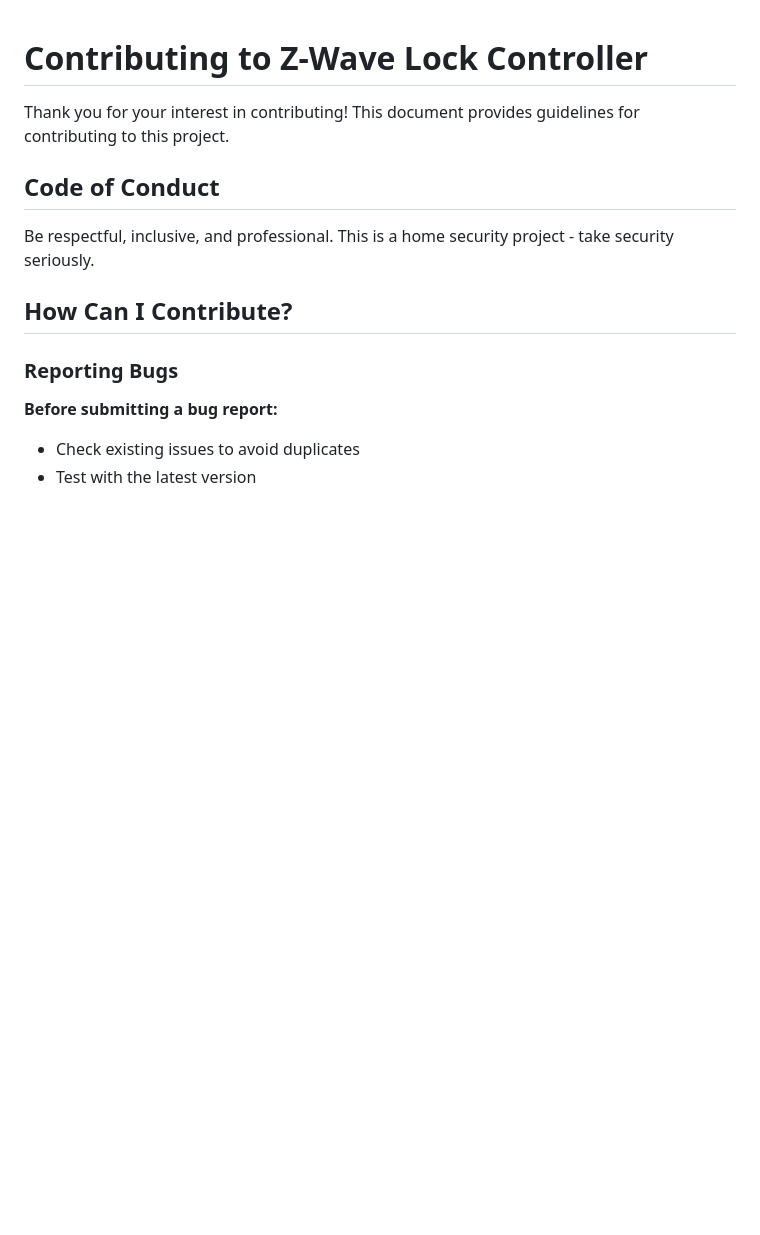
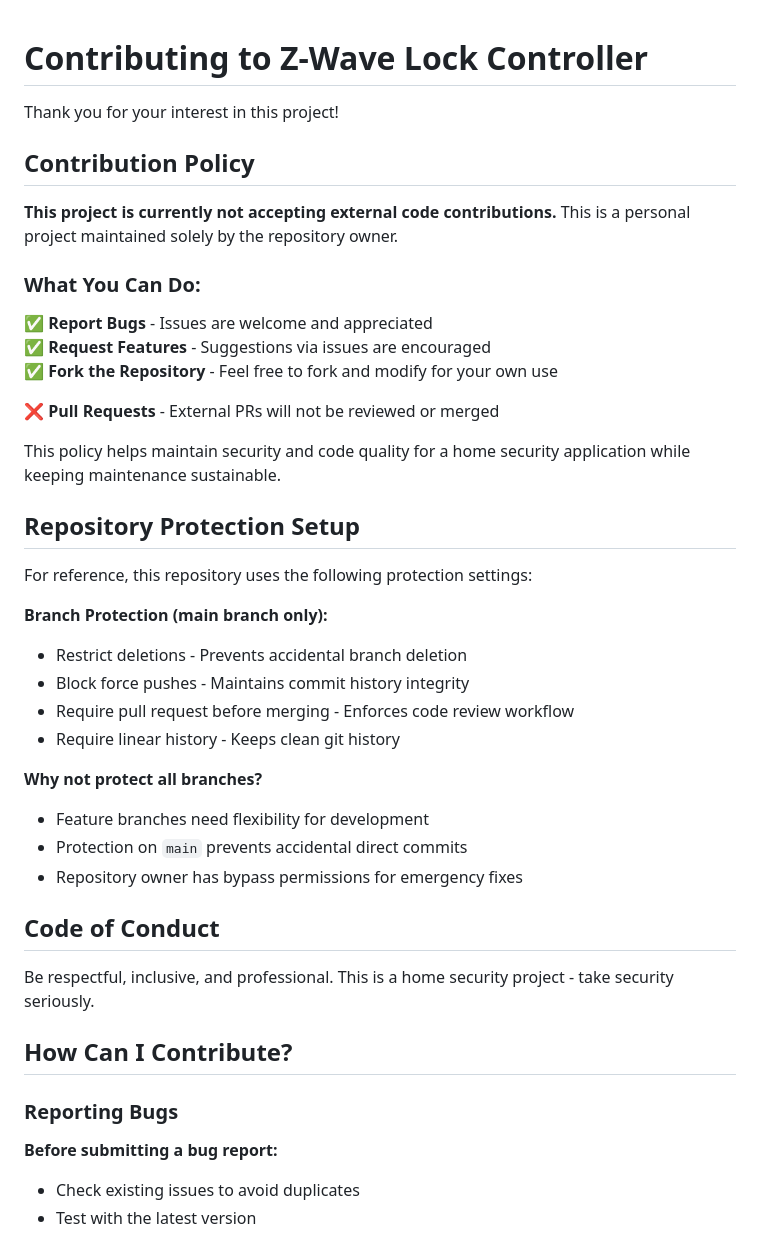
Before and after one commit to i-marsh/zwave-lock, a Markdown page: CONTRIBUTING.md, the part around one of its changes. Rendered like a GitHub page; blank space fills up the shorter version.

```diff
--- a/CONTRIBUTING.md
+++ b/CONTRIBUTING.md
@@ -1,6 +1,35 @@
 # Contributing to Z-Wave Lock Controller
 
-Thank you for your interest in contributing! This document provides guidelines for contributing to this project.
+Thank you for your interest in this project!
+
+## Contribution Policy
+
+**This project is currently not accepting external code contributions.** This is a personal project maintained solely by the repository owner.
+
+### What You Can Do:
+
+✅ **Report Bugs** - Issues are welcome and appreciated
+✅ **Request Features** - Suggestions via issues are encouraged
+✅ **Fork the Repository** - Feel free to fork and modify for your own use
+
+❌ **Pull Requests** - External PRs will not be reviewed or merged
+
+This policy helps maintain security and code quality for a home security application while keeping maintenance sustainable.
+
+## Repository Protection Setup
+
+For reference, this repository uses the following protection settings:
+
+**Branch Protection (main branch only):**
+- Restrict deletions - Prevents accidental branch deletion
+- Block force pushes - Maintains commit history integrity
+- Require pull request before merging - Enforces code review workflow
+- Require linear history - Keeps clean git history
+
+**Why not protect all branches?**
+- Feature branches need flexibility for development
+- Protection on `main` prevents accidental direct commits
+- Repository owner has bypass permissions for emergency fixes
 
 ## Code of Conduct
 
```
Also changed, not shown: other parts of CONTRIBUTING.md (+12 -69 lines).
